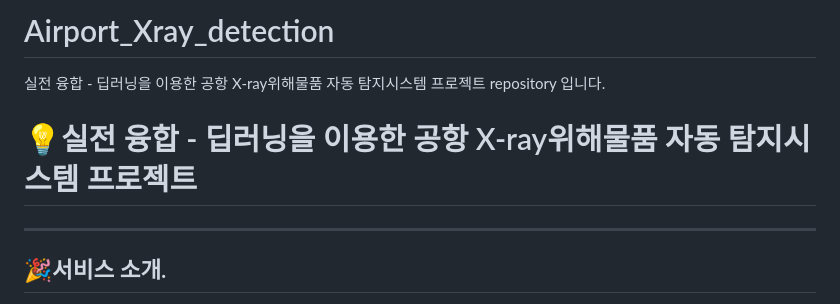
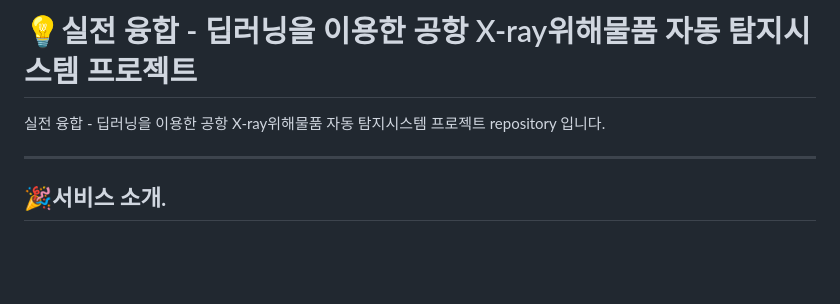
Before and after one commit to jinhee5577/Airport_Xray_detection, a Markdown page: README.md, the part around the change printed below. Drawn GitHub-style; blank space fills up the shorter version.

```diff
--- a/README.md
+++ b/README.md
@@ -1,7 +1,5 @@
-# Airport_Xray_detection
+# 💡실전 융합 - 딥러닝을 이용한 공항 X-ray위해물품 자동 탐지시스템 프로젝트
 실전 융합 - 딥러닝을 이용한 공항 X-ray위해물품 자동 탐지시스템 프로젝트 repository 입니다.
-
-# 💡실전 융합 - 딥러닝을 이용한 공항 X-ray위해물품 자동 탐지시스템 프로젝트
 
 ----
 
```
Also changed, not shown: other parts of README.md (+1 -0 lines).
